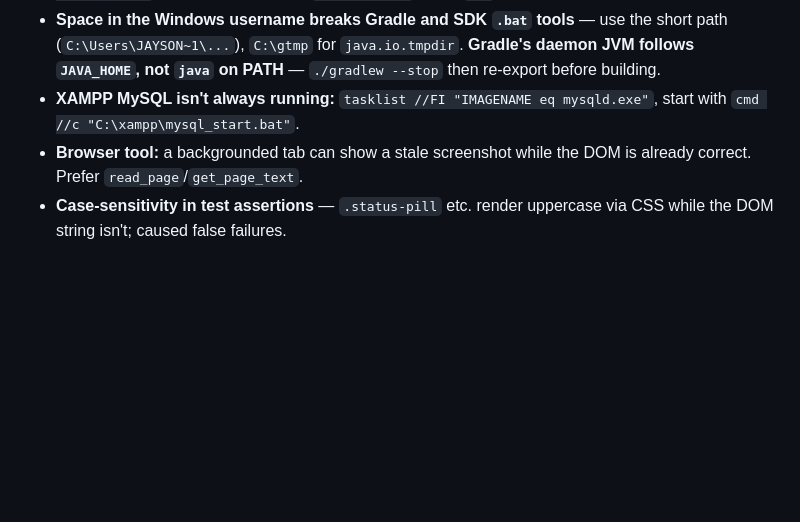
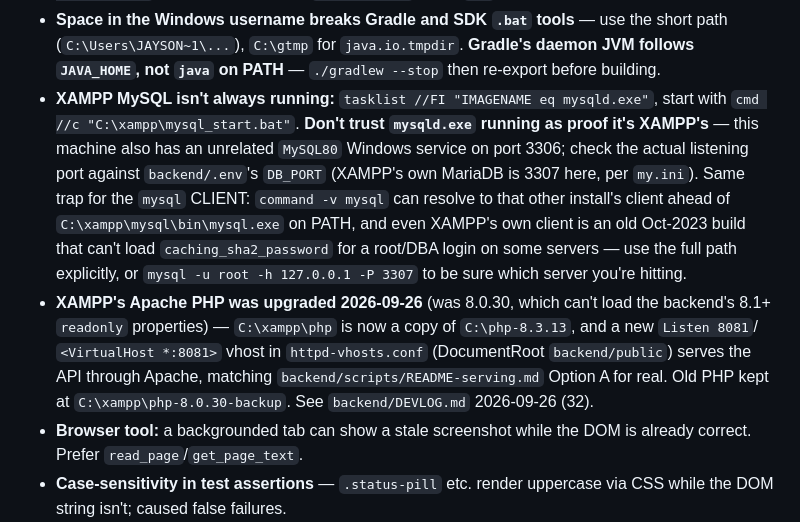
Before and after one commit to jpbuenosaires/Baranguard, a Markdown page: docs/REFERENCE.md, the part around the change. GitHub-like rendering; blank space fills up the shorter version.

```diff
--- a/docs/REFERENCE.md
+++ b/docs/REFERENCE.md
@@ -500,7 +500,24 @@ controls that do nothing.
   `java.io.tmpdir`. **Gradle's daemon JVM follows `JAVA_HOME`, not
   `java` on PATH** — `./gradlew --stop` then re-export before building.
 - **XAMPP MySQL isn't always running:** `tasklist //FI "IMAGENAME eq mysqld.exe"`,
-  start with `cmd //c "C:\xampp\mysql_start.bat"`.
+  start with `cmd //c "C:\xampp\mysql_start.bat"`. **Don't trust
+  `mysqld.exe` running as proof it's XAMPP's** — this machine also has
+  an unrelated `MySQL80` Windows service on port 3306; check the actual
+  listening port against `backend/.env`'s `DB_PORT` (XAMPP's own MariaDB
+  is 3307 here, per `my.ini`). Same trap for the `mysql` CLIENT: `command
+  -v mysql` can resolve to that other install's client ahead of
+  `C:\xampp\mysql\bin\mysql.exe` on PATH, and even XAMPP's own client is
+  an old Oct-2023 build that can't load `caching_sha2_password` for a
+  root/DBA login on some servers — use the full path explicitly, or
+  `mysql -u root -h 127.0.0.1 -P 3307` to be sure which server you're
+  hitting.
+- **XAMPP's Apache PHP was upgraded 2026-09-26** (was 8.0.30, which
+  can't load the backend's 8.1+ `readonly` properties) — `C:\xampp\php`
+  is now a copy of `C:\php-8.3.13`, and a new `Listen 8081`/
+  `<VirtualHost *:8081>` vhost in `httpd-vhosts.conf` (DocumentRoot
+  `backend/public`) serves the API through Apache, matching
+  `backend/scripts/README-serving.md` Option A for real. Old PHP kept at
+  `C:\xampp\php-8.0.30-backup`. See `backend/DEVLOG.md` 2026-09-26 (32).
 - **Browser tool:** a backgrounded tab can show a stale screenshot while
   the DOM is already correct. Prefer `read_page`/`get_page_text`.
 - **Case-sensitivity in test assertions** — `.status-pill` etc. render
```
Also changed, not shown: docs/HANDOFF.md (+30 -1 lines).
